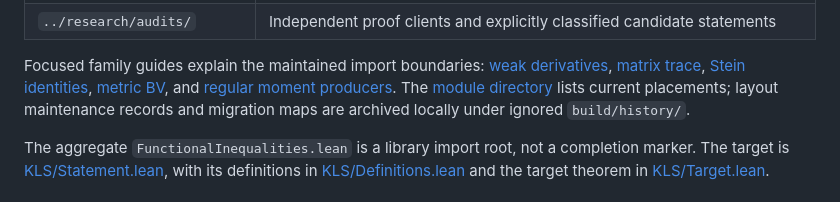
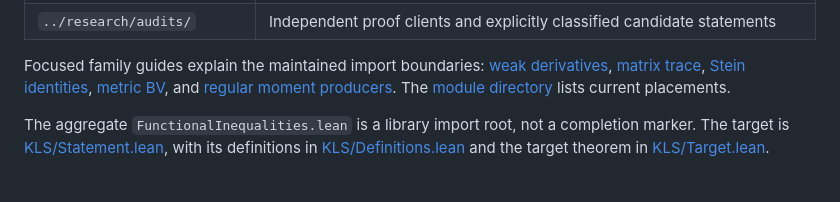
Before and after one commit to human-ai-mathematics/kls-lean, a Markdown page: formalization/README.md, the part around the change. Rendered like a GitHub page.

```diff
--- a/formalization/README.md
+++ b/formalization/README.md
@@ -35,8 +35,7 @@ Focused family guides explain the maintained import boundaries:
 [Stein identities](FunctionalInequalities/Probability/Stein/README.md),
 [metric BV](FunctionalInequalities/KLS/Geometry/Perimeter/MetricBV/README.md), and
 [regular moment producers](FunctionalInequalities/KLS/CEK/MomentRegularity/README.md).
-The [module directory](MODULES.md) lists current placements; layout maintenance records and
-migration maps are archived locally under ignored `build/history/`.
+The [module directory](MODULES.md) lists current placements.
 
 The aggregate `FunctionalInequalities.lean` is a library import root, not a completion marker.
 The target is [KLS/Statement.lean](FunctionalInequalities/KLS/Statement.lean), with its definitions
```
Also changed, not shown: HANDOFF.md (+1 -5 lines), research/workflow.md (+2 -7 lines).
